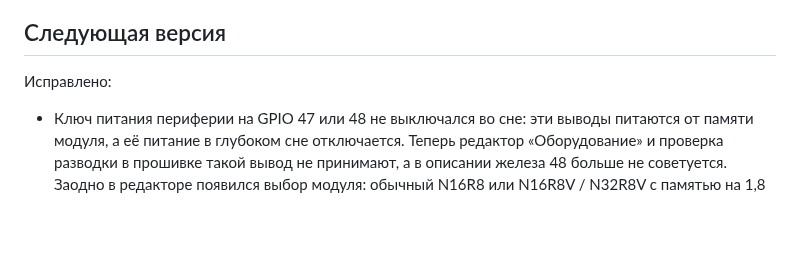
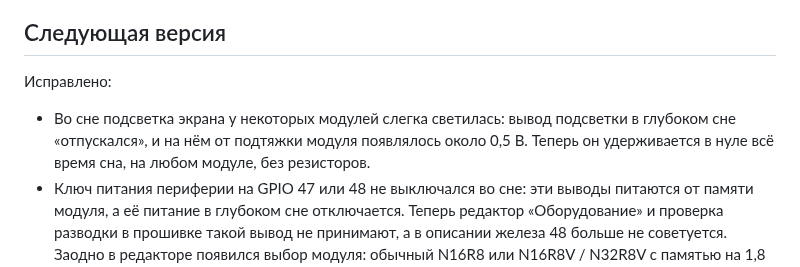
Before and after one commit to jmper-ha/jradio, a Markdown page: doc/changelog.md, the part around the change. GitHub-like rendering; blank space fills up the shorter version.

Commit message:
docs: the backlight held low in sleep, in the changelog
Co-Authored-By: Claude Opus 5.5 <noreply@anthropic.com>

```diff
--- a/doc/changelog.md
+++ b/doc/changelog.md
@@ -9,6 +9,10 @@
 ## Следующая версия
 
 Исправлено:
+- Во сне подсветка экрана у некоторых модулей слегка светилась: вывод
+  подсветки в глубоком сне «отпускался», и на нём от подтяжки модуля
+  появлялось около 0,5 В. Теперь он удерживается в нуле всё время сна, на
+  любом модуле, без резисторов.
 - Ключ питания периферии на GPIO 47 или 48 не выключался во сне: эти выводы
   питаются от памяти модуля, а её питание в глубоком сне отключается. Теперь
   редактор «Оборудование» и проверка разводки в прошивке такой вывод не
```
Also changed, not shown: doc/changelog.en.md (+3 -0 lines).
